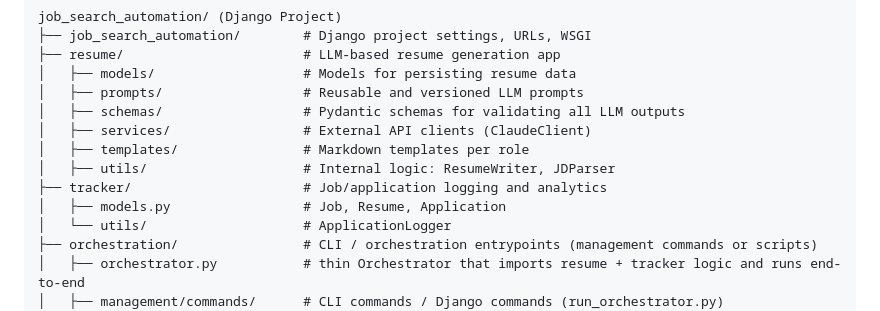
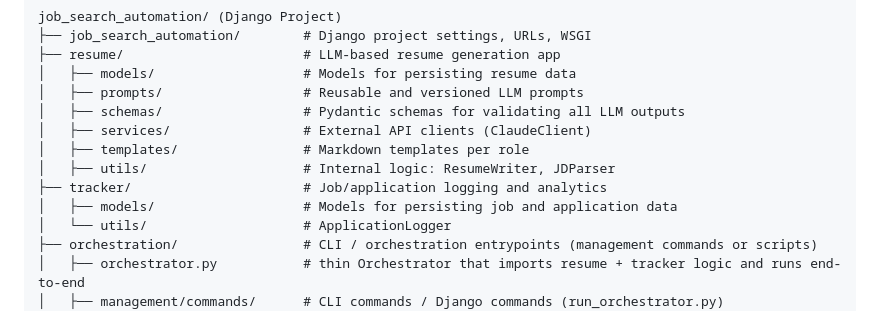
Before and after one commit to vhidrogo/job-search-automation, a Markdown page: docs/system_design.md, the part around the change. GitHub-like rendering.

Commit message:
docs: Update tracker app high-level architecture

```diff
--- a/docs/system_design.md
+++ b/docs/system_design.md
@@ -20,7 +20,7 @@ job_search_automation/ (Django Project)
 │   ├── templates/                # Markdown templates per role
 │   ├── utils/                    # Internal logic: ResumeWriter, JDParser
 ├── tracker/                      # Job/application logging and analytics
-│   ├── models.py                 # Job, Resume, Application
+│   ├── models/                   # Models for persisting job and application data
 │   └── utils/                    # ApplicationLogger
 ├── orchestration/                # CLI / orchestration entrypoints (management commands or scripts)
 │   ├── orchestrator.py           # thin Orchestrator that imports resume + tracker logic and runs end-to-end
```
